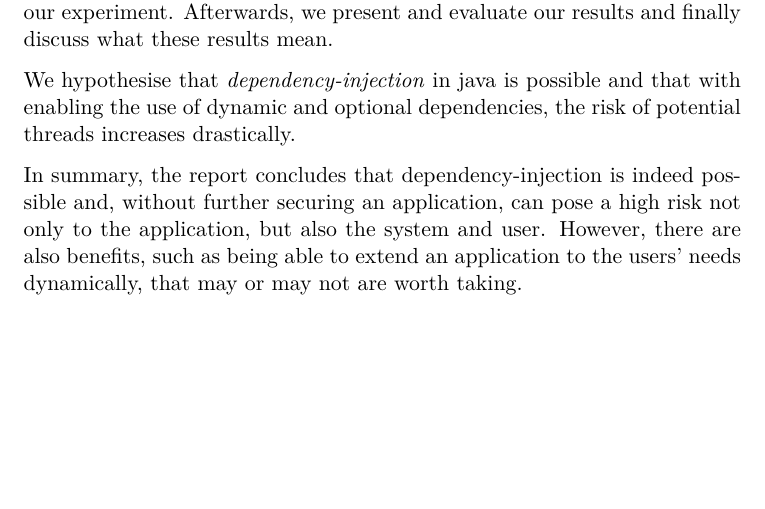
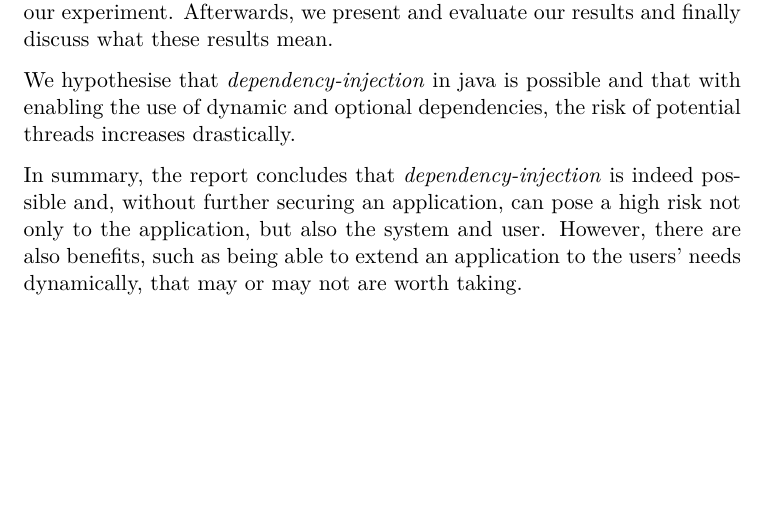
Before and after one commit to SakulFlee/SEAR-Research-Report, a LaTeX document (report.tex, which reads tex/001_preamble/002_abstract.tex): part of page 2 of 37, cut so that both start at the same text. Compiled offline with pdfLaTeX.

Commit message:
Correction of abstract
Signed-off-by: Lukas Weber <me@sakul6499.de>

```diff
--- a/tex/001_preamble/002_abstract.tex
+++ b/tex/001_preamble/002_abstract.tex
@@ -17,7 +17,7 @@ Afterwards, we present and evaluate our results and finally discuss what these r
 
 We hypothesise that \textit{dependency-injection} in java is possible and that with enabling the use of dynamic and optional dependencies, the risk of potential threads increases drastically.
 
-In summary, the report concludes that dependency-injection is indeed possible and, without further securing an application, can pose a high risk not only to the application, but also the system and user.
+In summary, the report concludes that \textit{dependency-injection} is indeed possible and, without further securing an application, can pose a high risk not only to the application, but also the system and user.
 However, there are also benefits, such as being able to extend an application to the users' needs dynamically, that may or may not are worth taking.
 
 \clearpage
```
